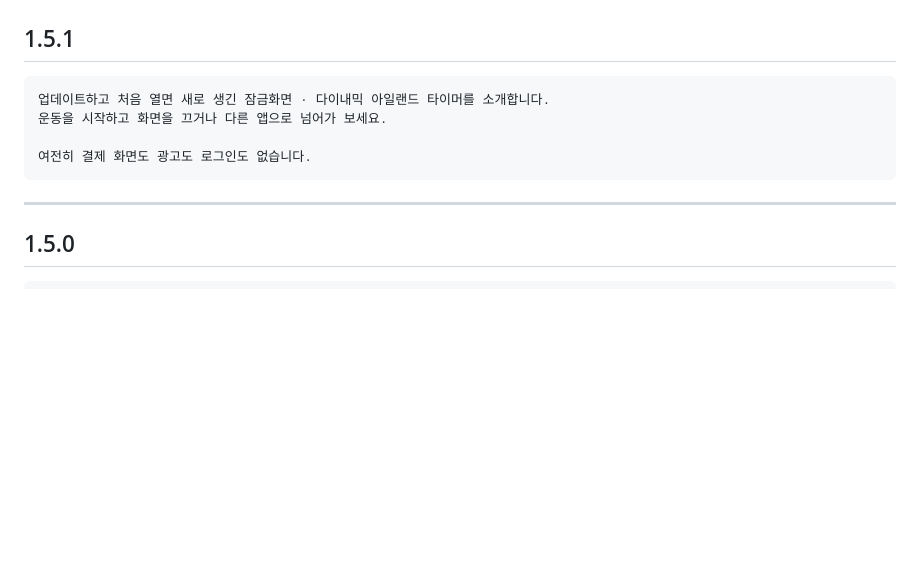
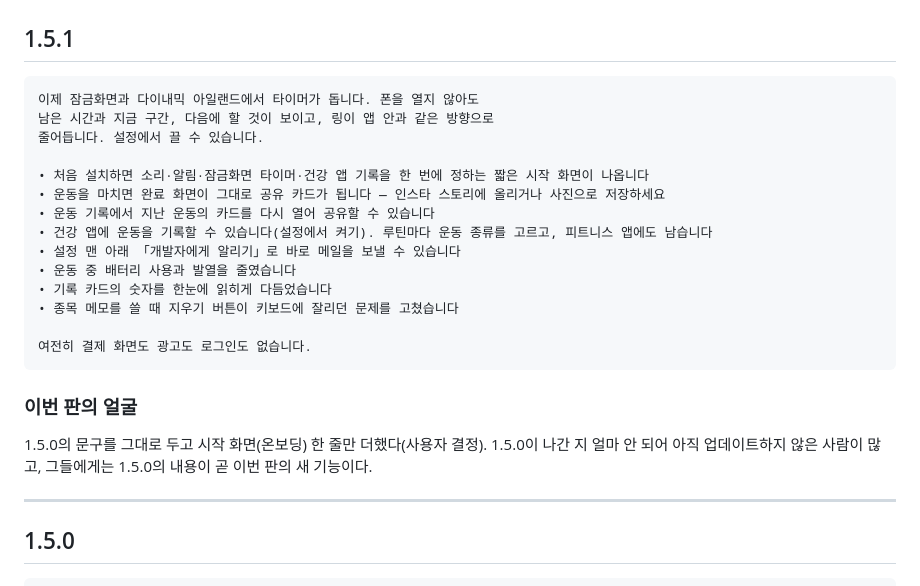
Before and after one commit to yunuchoiii/Intava, a Markdown page: store-listing/whats-new.md, the part around the change. Rendered like a GitHub page; blank space fills up the shorter version.

Commit message:
docs(release): 1.5.1 새로운 기능 문구를 1.5.0 내용 + 시작 화면 한 줄로 — 팝업 소개만 있어 1.5.0을 건너뛴 사람에게 새 기능이 안 보이던 것

````diff
--- a/store-listing/whats-new.md
+++ b/store-listing/whats-new.md
@@ -11,11 +11,27 @@
 ## 1.5.1
 
 ```
-업데이트하고 처음 열면 새로 생긴 잠금화면 · 다이내믹 아일랜드 타이머를 소개합니다.
-운동을 시작하고 화면을 끄거나 다른 앱으로 넘어가 보세요.
+이제 잠금화면과 다이내믹 아일랜드에서 타이머가 돕니다. 폰을 열지 않아도
+남은 시간과 지금 구간, 다음에 할 것이 보이고, 링이 앱 안과 같은 방향으로
+줄어듭니다. 설정에서 끌 수 있습니다.
+
+• 처음 설치하면 소리·알림·잠금화면 타이머·건강 앱 기록을 한 번에 정하는 짧은 시작 화면이 나옵니다
+• 운동을 마치면 완료 화면이 그대로 공유 카드가 됩니다 — 인스타 스토리에 올리거나 사진으로 저장하세요
+• 운동 기록에서 지난 운동의 카드를 다시 열어 공유할 수 있습니다
+• 건강 앱에 운동을 기록할 수 있습니다(설정에서 켜기). 루틴마다 운동 종류를 고르고, 피트니스 앱에도 남습니다
+• 설정 맨 아래 「개발자에게 알리기」로 바로 메일을 보낼 수 있습니다
+• 운동 중 배터리 사용과 발열을 줄였습니다
+• 기록 카드의 숫자를 한눈에 읽히게 다듬었습니다
+• 종목 메모를 쓸 때 지우기 버튼이 키보드에 잘리던 문제를 고쳤습니다
 
 여전히 결제 화면도 광고도 로그인도 없습니다.
 ```
+
+### 이번 판의 얼굴
+
+1.5.0의 문구를 그대로 두고 시작 화면(온보딩) 한 줄만 더했다(사용자 결정). 1.5.0이
+나간 지 얼마 안 되어 아직 업데이트하지 않은 사람이 많고, 그들에게는 1.5.0의 내용이
+곧 이번 판의 새 기능이다.
 
 ---
 
````
